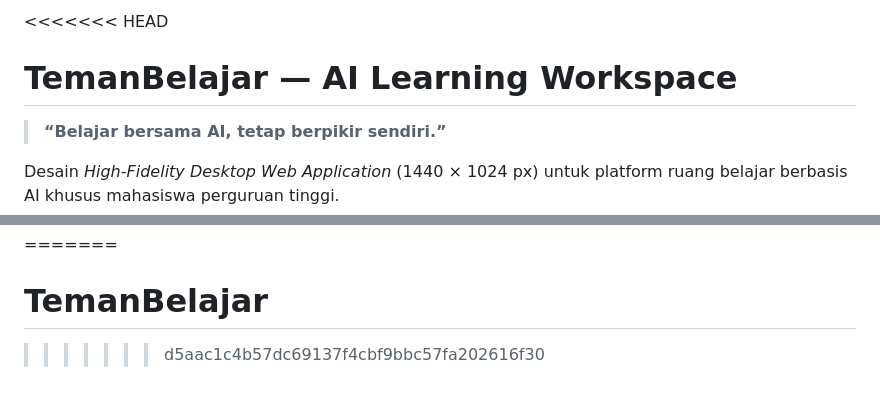
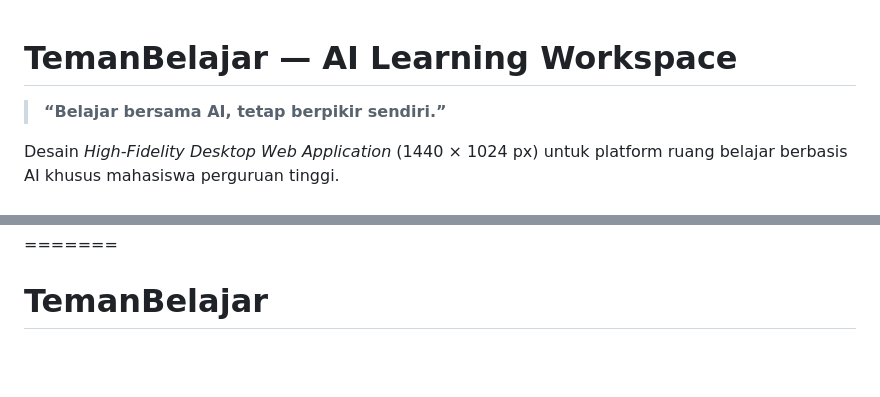
Before and after one commit to Elfaa-github/TemanBelajar, a Markdown page: README.md, 2 parts joined by grey strips. GitHub-like rendering; blank space fills up the shorter version.

Commit message:
Merge remote repository with local project

````diff
--- a/README.md
+++ b/README.md
@@ -1,4 +1,3 @@
-<<<<<<< HEAD
 # TemanBelajar — AI Learning Workspace
 > **“Belajar bersama AI, tetap berpikir sendiri.”**
 
@@ -68,4 +67,3 @@ D:/TEMANBELAJAR/
 ```
 =======
 # TemanBelajar
->>>>>>> d5aac1c4b57dc69137f4cbf9bbc57fa202616f30
````
